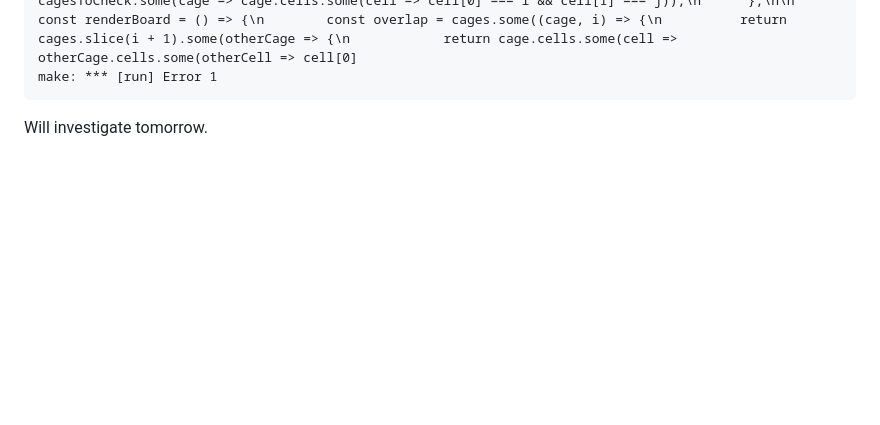
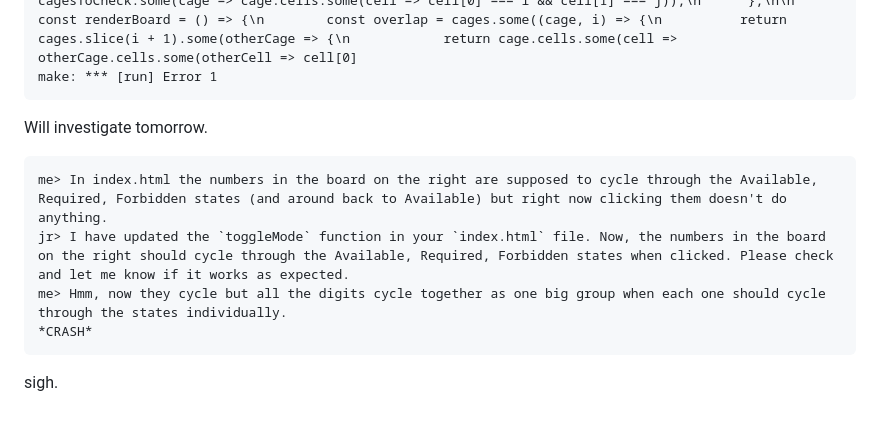
Before and after one commit to lgastako/sudokucalc, a Markdown page: README.md, the part around the change. GitHub-like rendering; blank space fills up the shorter version.

Commit message:
Latest steps in README.

```diff
--- a/README.md
+++ b/README.md
@@ -170,3 +170,10 @@ Something about the JSON response it's sending back is broken... ends in the mid
     make: *** [run] Error 1
 
 Will investigate tomorrow.
+
+    me> In index.html the numbers in the board on the right are supposed to cycle through the Available, Required, Forbidden states (and around back to Available) but right now clicking them doesn't do anything.
+    jr> I have updated the `toggleMode` function in your `index.html` file. Now, the numbers in the board on the right should cycle through the Available, Required, Forbidden states when clicked. Please check and let me know if it works as expected.
+    me> Hmm, now they cycle but all the digits cycle together as one big group when each one should cycle through the states individually.
+    *CRASH*
+
+sigh.
```
